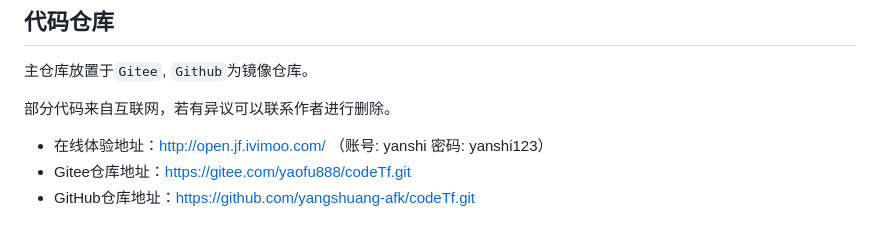
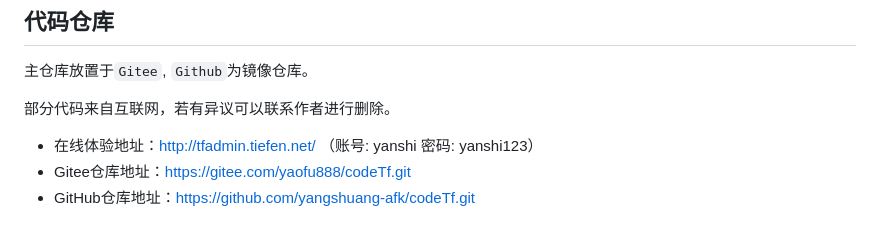
Before and after one commit to yangshuang-afk/codeTf, a Markdown page: README.md, the part around one of its changes. Rendered like a GitHub page.

```diff
--- a/README.md
+++ b/README.md
@@ -70,7 +70,7 @@ public function index(){
 
 部分代码来自互联网，若有异议可以联系作者进行删除。
 
-* 在线体验地址：http://open.jf.ivimoo.com/ （账号: yanshi 密码: yanshi123）
+* 在线体验地址：http://tfadmin.tiefen.net/ （账号: yanshi 密码: yanshi123）
 * Gitee仓库地址：https://gitee.com/yaofu888/codeTf.git
 * GitHub仓库地址：https://github.com/yangshuang-afk/codeTf.git
 
```
Also changed, not shown: other parts of README.md (+2 -2 lines).
